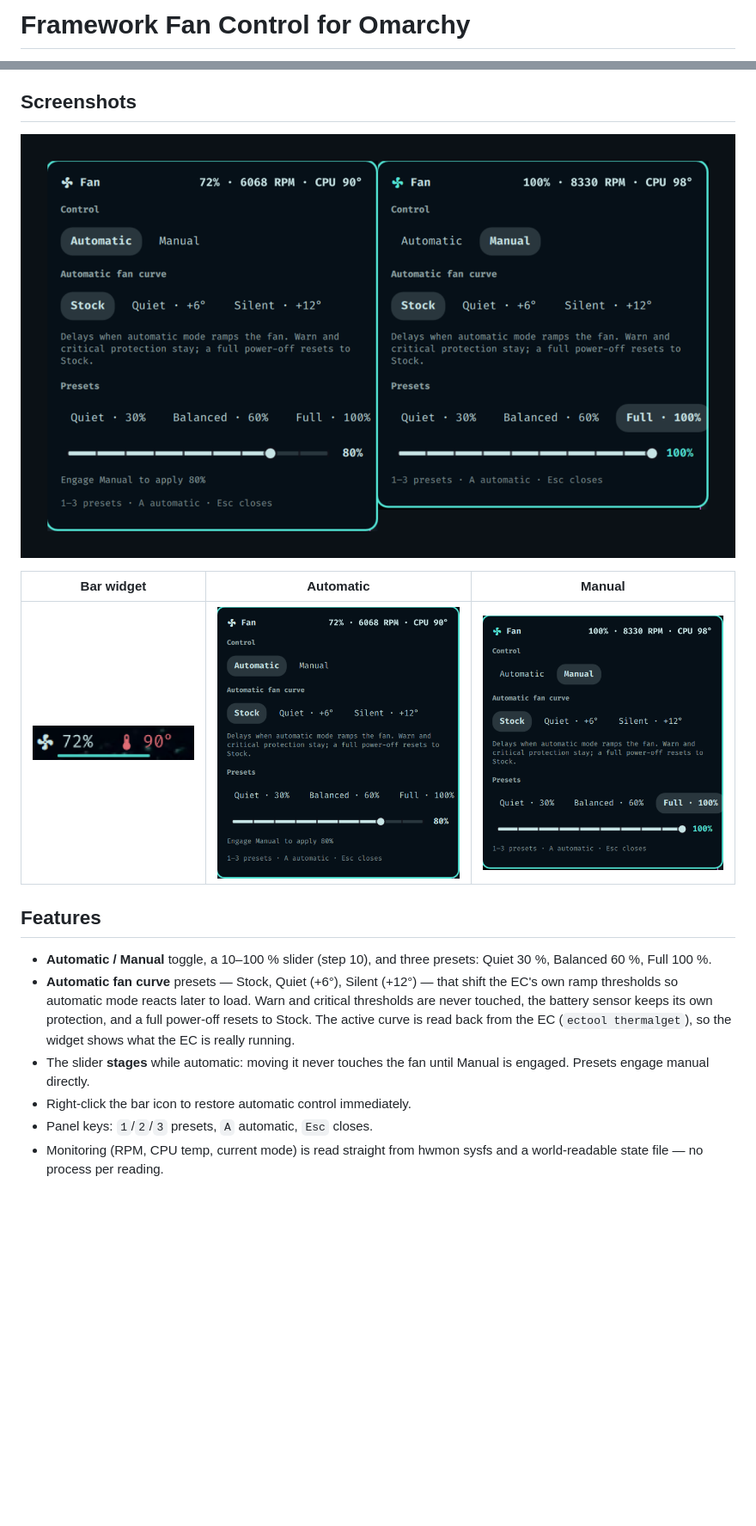
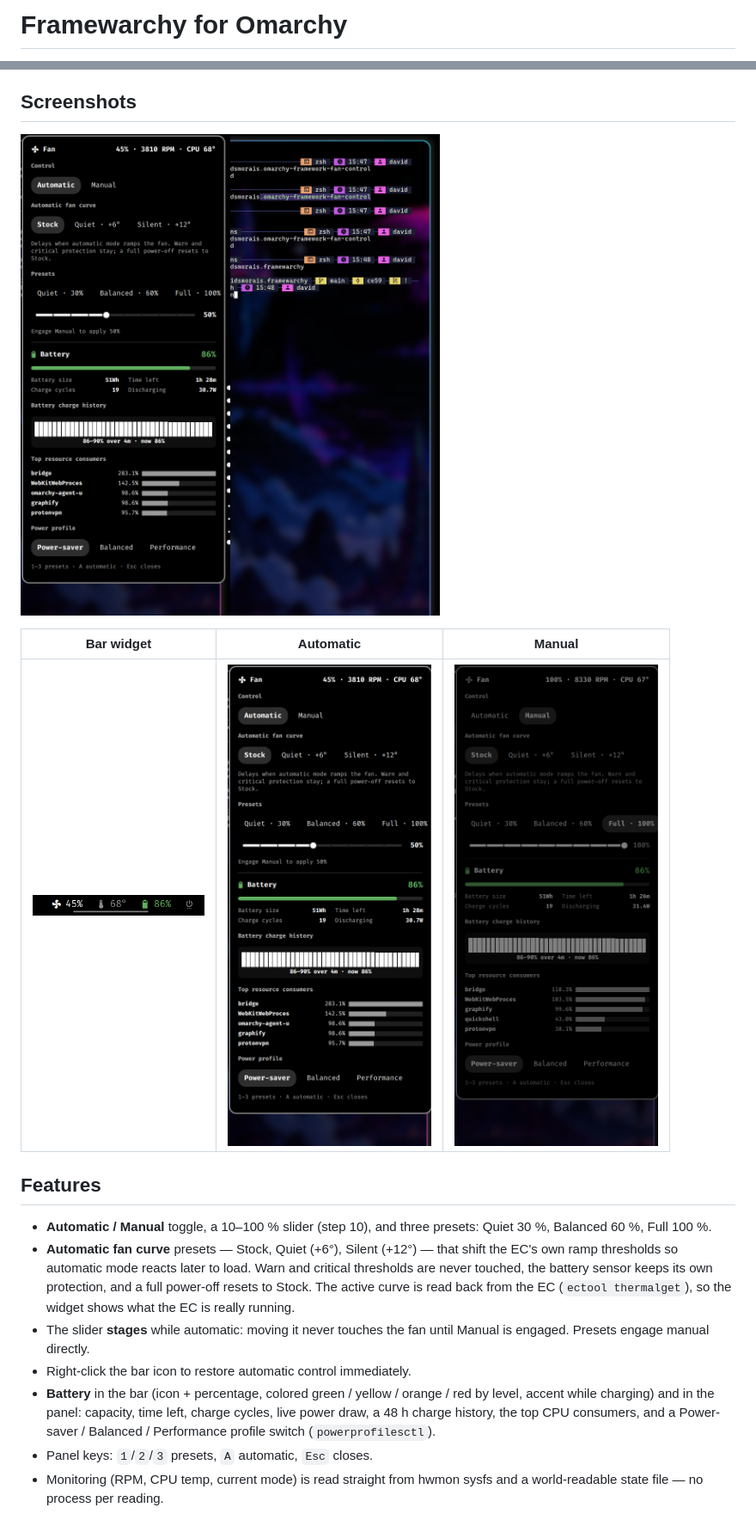
Before and after one commit to davidsmorais/framewarchy, a Markdown page: README.md, 2 parts joined by grey strips. Shown at 86% size. Drawn GitHub-style; pictures changed too: docs/bar-widget.png, docs/panel-automatic.png, docs/panel-manual.png; blank space fills up the shorter version.

Commit message:
Rename to Framewarchy; add battery widget, charge history, top consumers and power profiles
Co-Authored-By: Claude Sonnet 5.5 <noreply@anthropic.com>

```diff
--- a/README.md
+++ b/README.md
@@ -1,2 +1,2 @@
-# Framework Fan Control for Omarchy
+# Framewarchy for Omarchy
 
@@ -27,6 +27,11 @@ embedded controller's automatic control and a manual duty cycle.
 - The slider **stages** while automatic: moving it never touches the fan
   until Manual is engaged. Presets engage manual directly.
 - Right-click the bar icon to restore automatic control immediately.
+- **Battery** in the bar (icon + percentage, colored green / yellow / orange /
+  red by level, accent while charging) and in the panel: capacity, time
+  left, charge cycles, live power draw, a 48 h charge history, the top CPU
+  consumers, and a Power-saver / Balanced / Performance profile switch
+  (`powerprofilesctl`).
 - Panel keys: `1`/`2`/`3` presets, `A` automatic, `Esc` closes.
 - Monitoring (RPM, CPU temp, current mode) is read straight from hwmon
   sysfs and a world-readable state file — no process per reading.
```
Also changed, not shown: other parts of README.md (+9 -9 lines), 10 other files.
